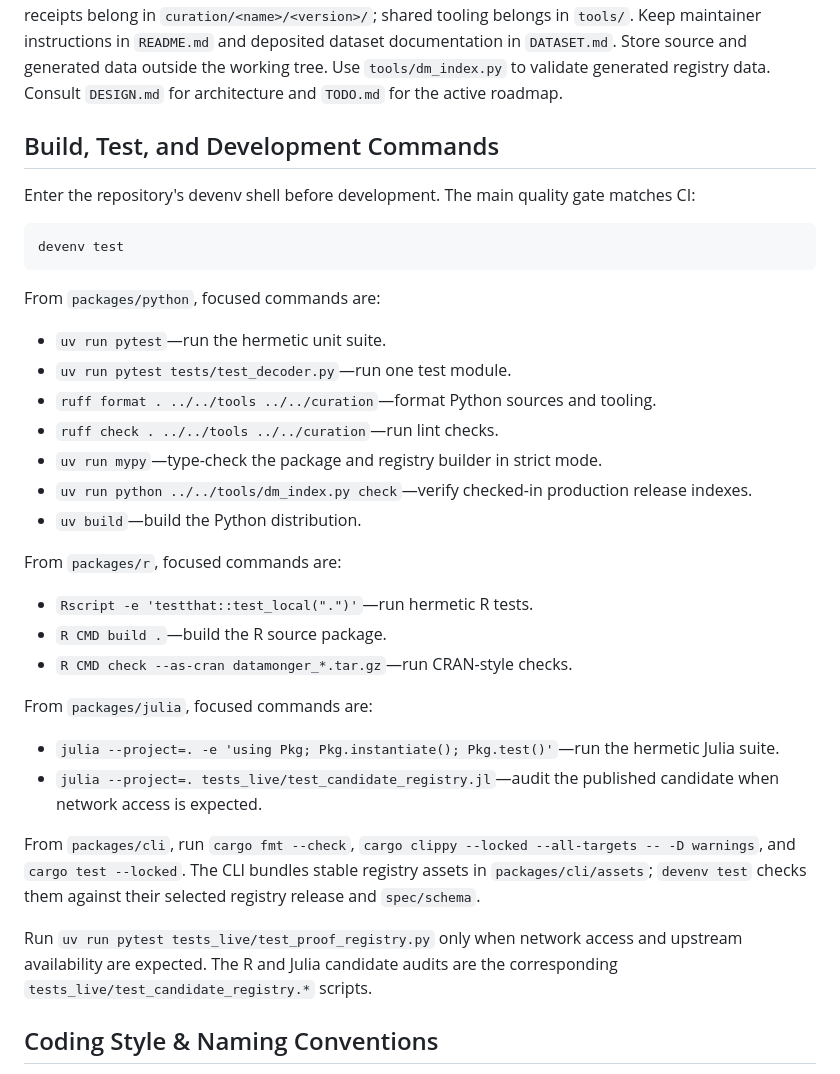
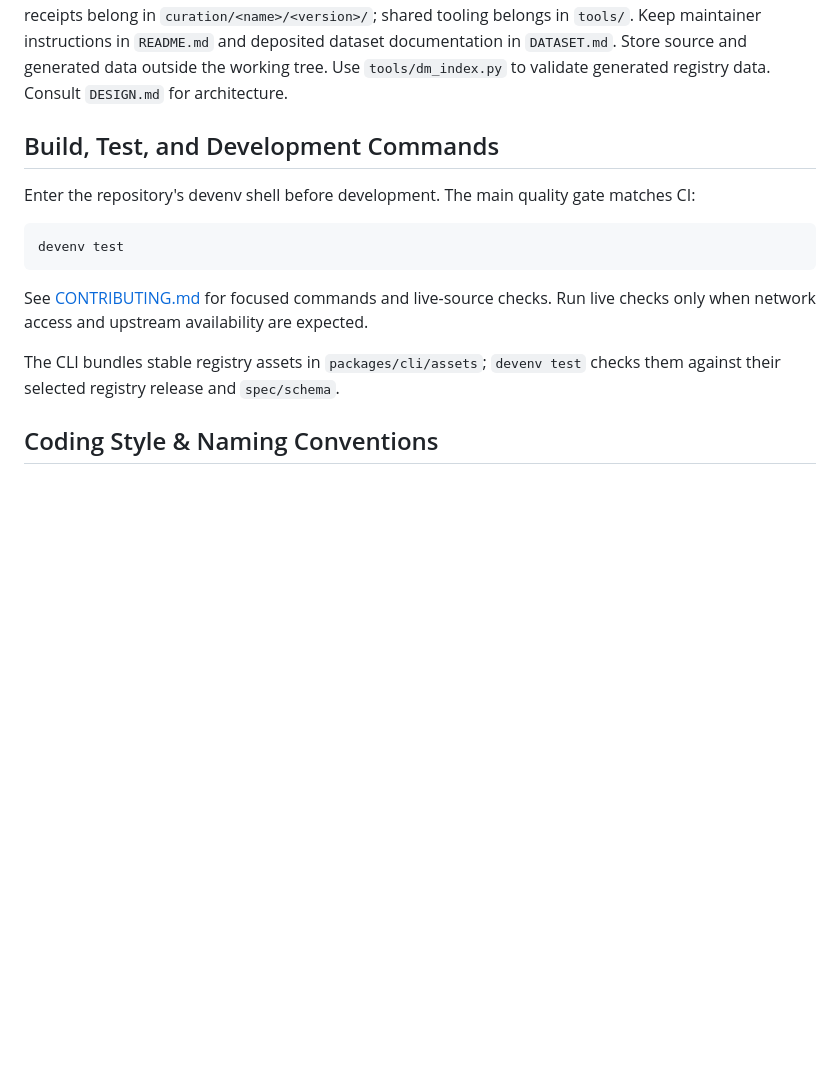
Before and after one commit to jolars/datamonger, a Markdown page: AGENTS.md, the part around the change. Drawn GitHub-style; blank space fills up the shorter version.

Commit message:
docs: fix agent instructions

````diff
--- a/AGENTS.md
+++ b/AGENTS.md
@@ -14,7 +14,7 @@ belong in `curation/<name>/<version>/`; shared tooling belongs in `tools/`.
 Keep maintainer instructions in `README.md` and deposited dataset documentation
 in `DATASET.md`. Store source and generated data outside the working tree.
 Use `tools/dm_index.py` to validate generated registry data.
-Consult `DESIGN.md` for architecture and `TODO.md` for the active roadmap.
+Consult `DESIGN.md` for architecture.
 
 ## Build, Test, and Development Commands
 
@@ -25,38 +25,12 @@ matches CI:
 devenv test
 ```
 
-From `packages/python`, focused commands are:
+See [CONTRIBUTING.md](CONTRIBUTING.md#development-environment) for focused
+commands and live-source checks. Run live checks only when network access and
+upstream availability are expected.
 
-- `uv run pytest`—run the hermetic unit suite.
-- `uv run pytest tests/test_decoder.py`—run one test module.
-- `ruff format . ../../tools ../../curation`—format Python sources and tooling.
-- `ruff check . ../../tools ../../curation`—run lint checks.
-- `uv run mypy`—type-check the package and registry builder in strict mode.
-- `uv run python ../../tools/dm_index.py check`—verify checked-in production
-  release indexes.
-- `uv build`—build the Python distribution.
-
-From `packages/r`, focused commands are:
-
-- `Rscript -e 'testthat::test_local(".")'`—run hermetic R tests.
-- `R CMD build .`—build the R source package.
-- `R CMD check --as-cran datamonger_*.tar.gz`—run CRAN-style checks.
-
-From `packages/julia`, focused commands are:
-
-- `julia --project=. -e 'using Pkg; Pkg.instantiate(); Pkg.test()'`—run the
-  hermetic Julia suite.
-- `julia --project=. tests_live/test_candidate_registry.jl`—audit the published
-  candidate when network access is expected.
-
-From `packages/cli`, run `cargo fmt --check`,
-`cargo clippy --locked --all-targets -- -D warnings`, and `cargo test --locked`.
 The CLI bundles stable registry assets in `packages/cli/assets`; `devenv test`
 checks them against their selected registry release and `spec/schema`.
-
-Run `uv run pytest tests_live/test_proof_registry.py` only when network access
-and upstream availability are expected. The R and Julia candidate audits are
-the corresponding `tests_live/test_candidate_registry.*` scripts.
 
 ## Coding Style & Naming Conventions
 
````
Also changed, not shown: CONTRIBUTING.md (+10 -3 lines).
